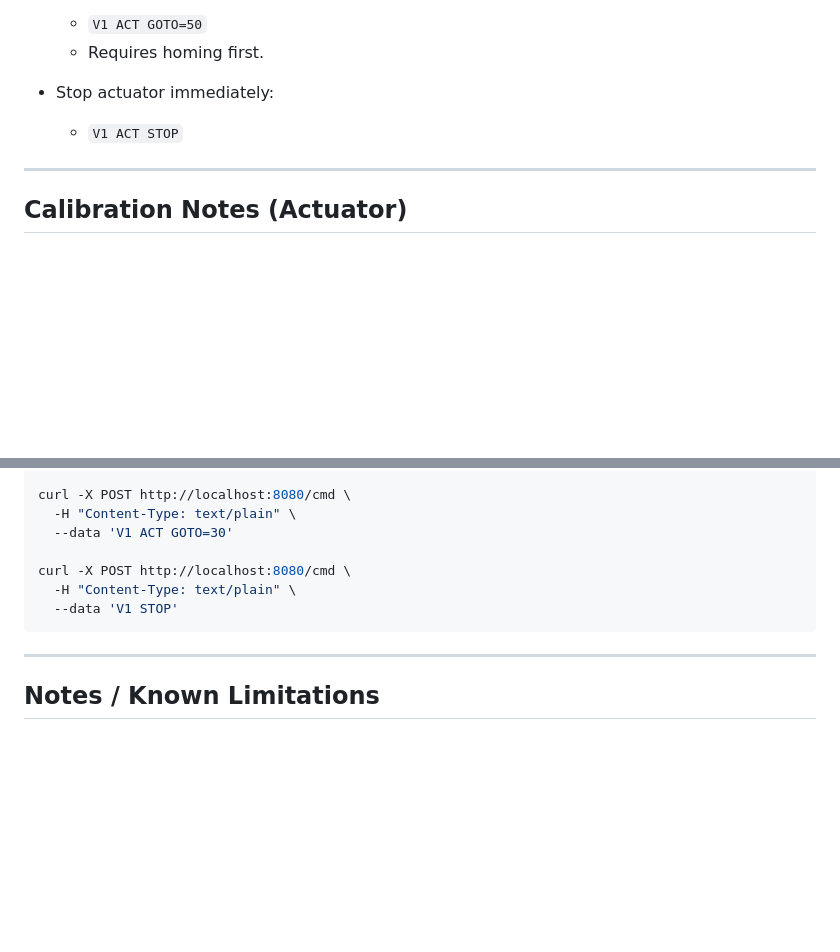
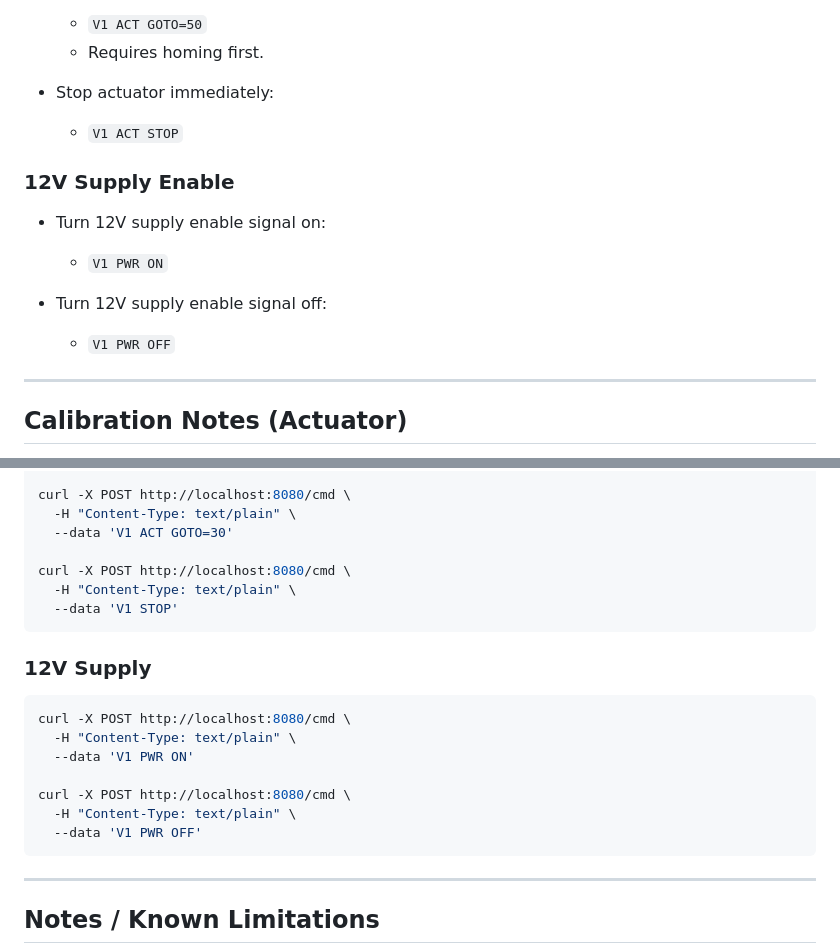
Before and after one commit to lilhumza/elec490, a Markdown page: motor_system/README.md, 2 parts joined by grey strips. GitHub-like rendering; blank space fills up the shorter version.

Commit message:
Add 12V supply enable/disable commands to README
Added instructions for enabling and disabling the 12V supply in the README.

````diff
--- a/motor_system/README.md
+++ b/motor_system/README.md
@@ -128,6 +128,16 @@ Server listens on:
 
   * `V1 ACT STOP`
 
+### 12V Supply Enable
+
+* Turn 12V supply enable signal on:
+
+  * `V1 PWR ON`
+
+* Turn 12V supply enable signal off:
+
+  * `V1 PWR OFF`
+
 ---
 
 ## Calibration Notes (Actuator)
@@ -227,6 +237,18 @@ curl -X POST http://localhost:8080/cmd \
   --data 'V1 STOP'
 ```
 
+### 12V Supply
+
+```bash
+curl -X POST http://localhost:8080/cmd \
+  -H "Content-Type: text/plain" \
+  --data 'V1 PWR ON'
+
+curl -X POST http://localhost:8080/cmd \
+  -H "Content-Type: text/plain" \
+  --data 'V1 PWR OFF'
+```
+
 ---
 
 ## Notes / Known Limitations
````
